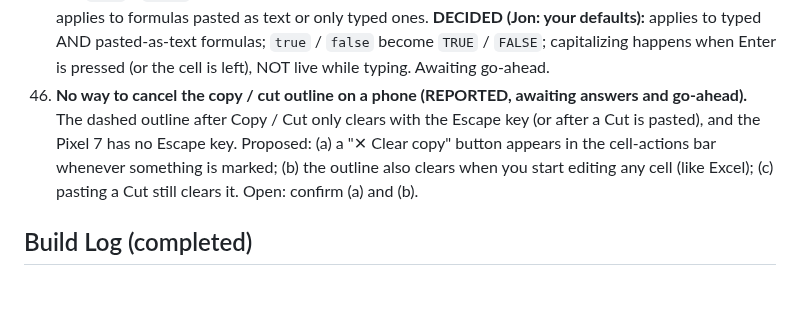
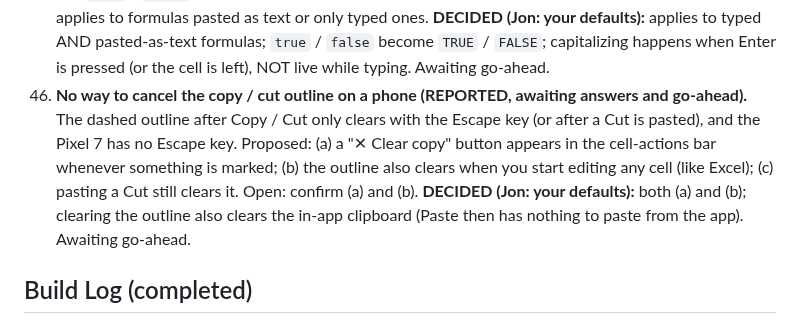
Before and after one commit to TundraJon/QSheet, a Markdown page: README.md, the part around the change. Drawn GitHub-style; blank space fills up the shorter version.

Commit message:
Record decisions for item 46
Co-Authored-By: Claude Sonnet 5.5 <noreply@anthropic.com>
Claude-Session: https://claude.ai/code/session_01AVZzm24iDBekqDAmPAps9d

```diff
--- a/README.md
+++ b/README.md
@@ -83,7 +83,7 @@ Logged from the V2 → V3 gap review. Nothing here is approved to build yet. Ful
 43. ~~**BUG: the formula bar is not updated after Enter (REPORTED, awaiting go-ahead to fix).** Type `=SUM` in the formula bar and press Enter: the cell correctly shows the result (and the Smart SUM message appears), but the formula bar keeps showing `=SUM` instead of `=SUM(A1:A2)` until another cell is tapped and the cell is selected again. Cause: the formula-bar Enter handler never refreshes the bar after storing the cell. Proposed fix: after Enter, the formula bar shows what the cell now holds (the full formula, or the formula a plain-English shorthand like "average sales in b2 to b50" turned into). Typing in a cell directly already refreshes it.~~ **Fixed — see Build Log 25.**
 44. ~~**Copy, paste and fill with reference adjustment (REQUESTED, awaiting answers and go-ahead).** Jon types a formula (e.g. B1 = A1 / 2) and wants to copy it down (B2, B3) with the cell references changing (A2 / 2, A3 / 2); he will do this a lot. The app has no cell copy / paste or fill today. Proposed: Home-tab buttons Copy, Cut, Paste, Paste values, Fill Down, Fill Right; relative references move (A1 -> A2), `$` ones stay (`$A$1`, `A$1`, `$A1`), ranges move at both ends, text in quotes and table references (`Sales[Amount]`) are left alone, a reference pushed off the sheet becomes `#REF!`; formatting travels with the cell; a copied range gets a dashed outline until pasted; Fill Down with ONE cell selected fills down as far as the neighbouring data goes (like Excel's double-tap on the fill handle), with a range selected it copies the top row down; pasting one cell onto a selected block fills the block; each is one Time Travel step. Held RND numbers are not copied (each pasted cell rolls its own). Open: system-clipboard text in/out, button layout. (Also explained: Flash Fill is for text patterns from typed examples, so formulas typed in B1:B2 are not examples.)~~ **Done — see Build Log 28.**
 45. **Auto-capitalize formulas (REQUESTED, awaiting answers and go-ahead).** When a formula is entered, capitalize its parts: `=sum(a3)` becomes `=SUM(A3)`; function names, cell references and ranges (`a1:b2` -> `A1:B2`) go to capitals. Today the formula is stored exactly as typed (lowercase works, it just stays lowercase). Planned to leave alone: text inside quotes (`"yes"`), table and column names inside `[...]`, and `TRUE` / `FALSE` handling to be confirmed. Open: sheet names, defined/table names, and whether it applies to formulas pasted as text or only typed ones. **DECIDED (Jon: your defaults):** applies to typed AND pasted-as-text formulas; `true` / `false` become `TRUE` / `FALSE`; capitalizing happens when Enter is pressed (or the cell is left), NOT live while typing. Awaiting go-ahead.
-46. **No way to cancel the copy / cut outline on a phone (REPORTED, awaiting answers and go-ahead).** The dashed outline after Copy / Cut only clears with the Escape key (or after a Cut is pasted), and the Pixel 7 has no Escape key. Proposed: (a) a "✕ Clear copy" button appears in the cell-actions bar whenever something is marked; (b) the outline also clears when you start editing any cell (like Excel); (c) pasting a Cut still clears it. Open: confirm (a) and (b).
+46. **No way to cancel the copy / cut outline on a phone (REPORTED, awaiting answers and go-ahead).** The dashed outline after Copy / Cut only clears with the Escape key (or after a Cut is pasted), and the Pixel 7 has no Escape key. Proposed: (a) a "✕ Clear copy" button appears in the cell-actions bar whenever something is marked; (b) the outline also clears when you start editing any cell (like Excel); (c) pasting a Cut still clears it. Open: confirm (a) and (b). **DECIDED (Jon: your defaults):** both (a) and (b); clearing the outline also clears the in-app clipboard (Paste then has nothing to paste from the app). Awaiting go-ahead.
 
 ## Build Log (completed)
 
```
